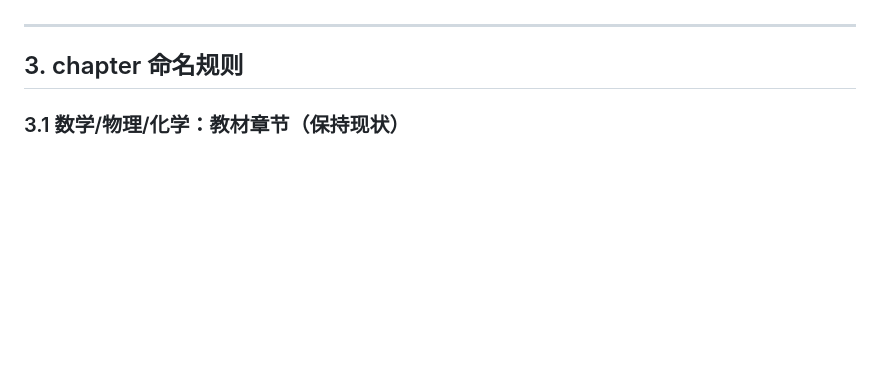
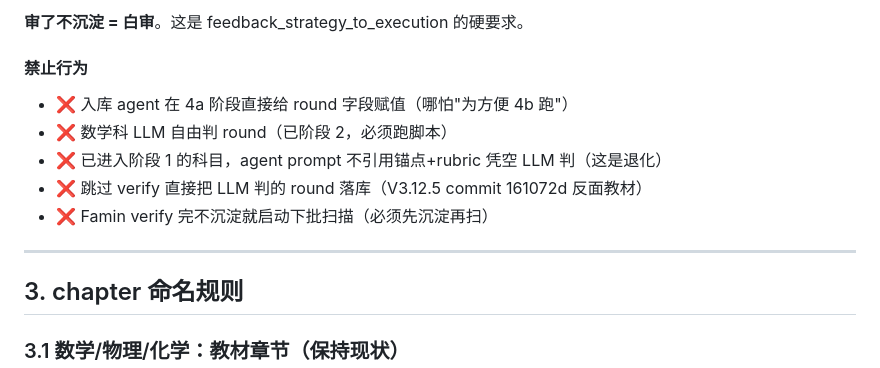
Before and after one commit to famin1850618/daughter-learning-app, a Markdown page: .realpaper-spec.md, the part around one of its changes. Rendered like a GitHub page; blank space fills up the shorter version.

```diff
--- a/.realpaper-spec.md
+++ b/.realpaper-spec.md
@@ -63,3 +95,12 @@
+**审了不沉淀 = 白审**。这是 feedback_strategy_to_execution 的硬要求。
+
+#### 禁止行为
+
+- ❌ 入库 agent 在 4a 阶段直接给 round 字段赋值（哪怕"为方便 4b 跑"）
+- ❌ 数学科 LLM 自由判 round（已阶段 2，必须跑脚本）
+- ❌ 已进入阶段 1 的科目，agent prompt 不引用锚点+rubric 凭空 LLM 判（这是退化）
+- ❌ 跳过 verify 直接把 LLM 判的 round 落库（V3.12.5 commit 161072d 反面教材）
+- ❌ Famin verify 完不沉淀就启动下批扫描（必须先沉淀再扫）
 
 ---
 
```
Also changed, not shown: other parts of .realpaper-spec.md (+47 -15 lines).
